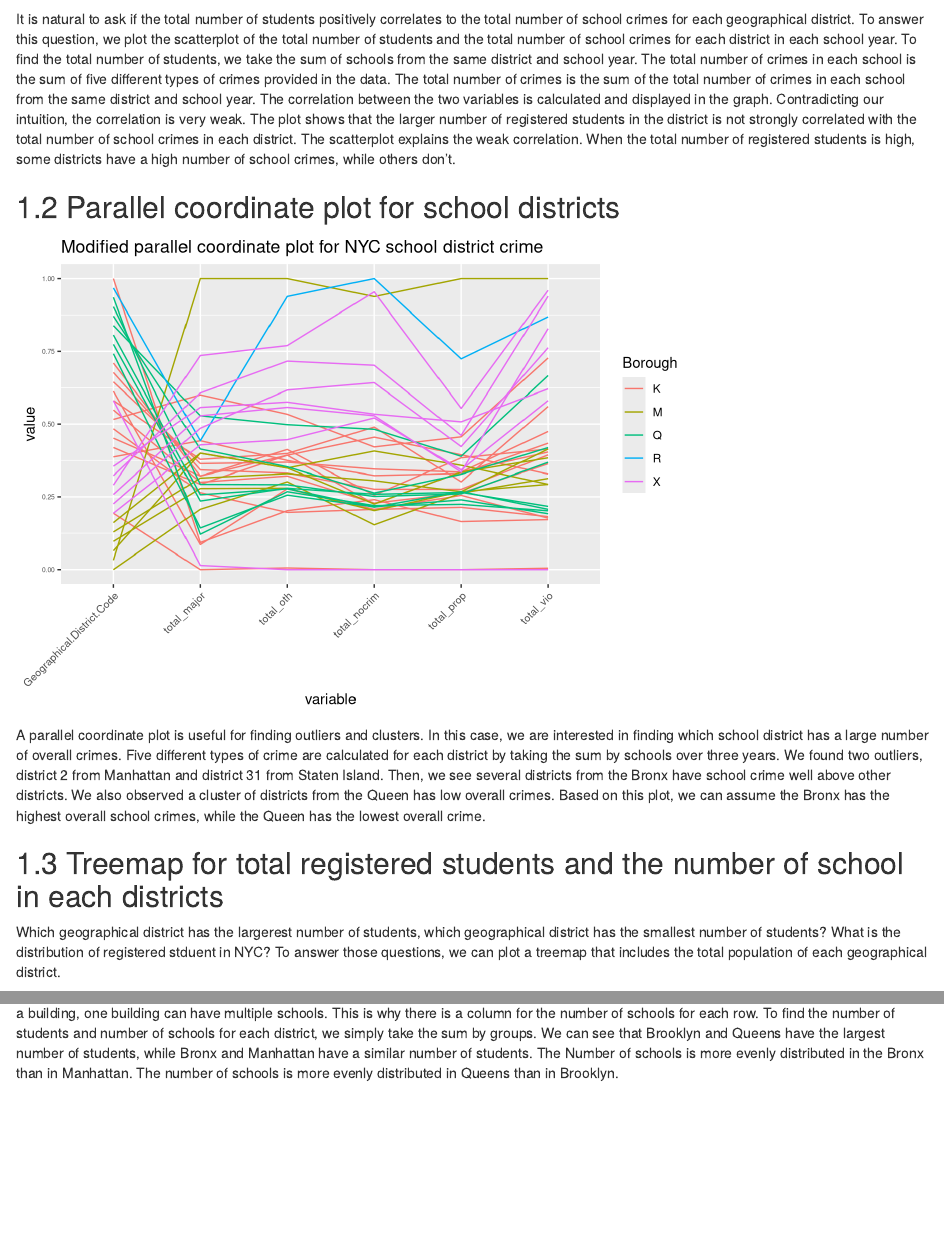
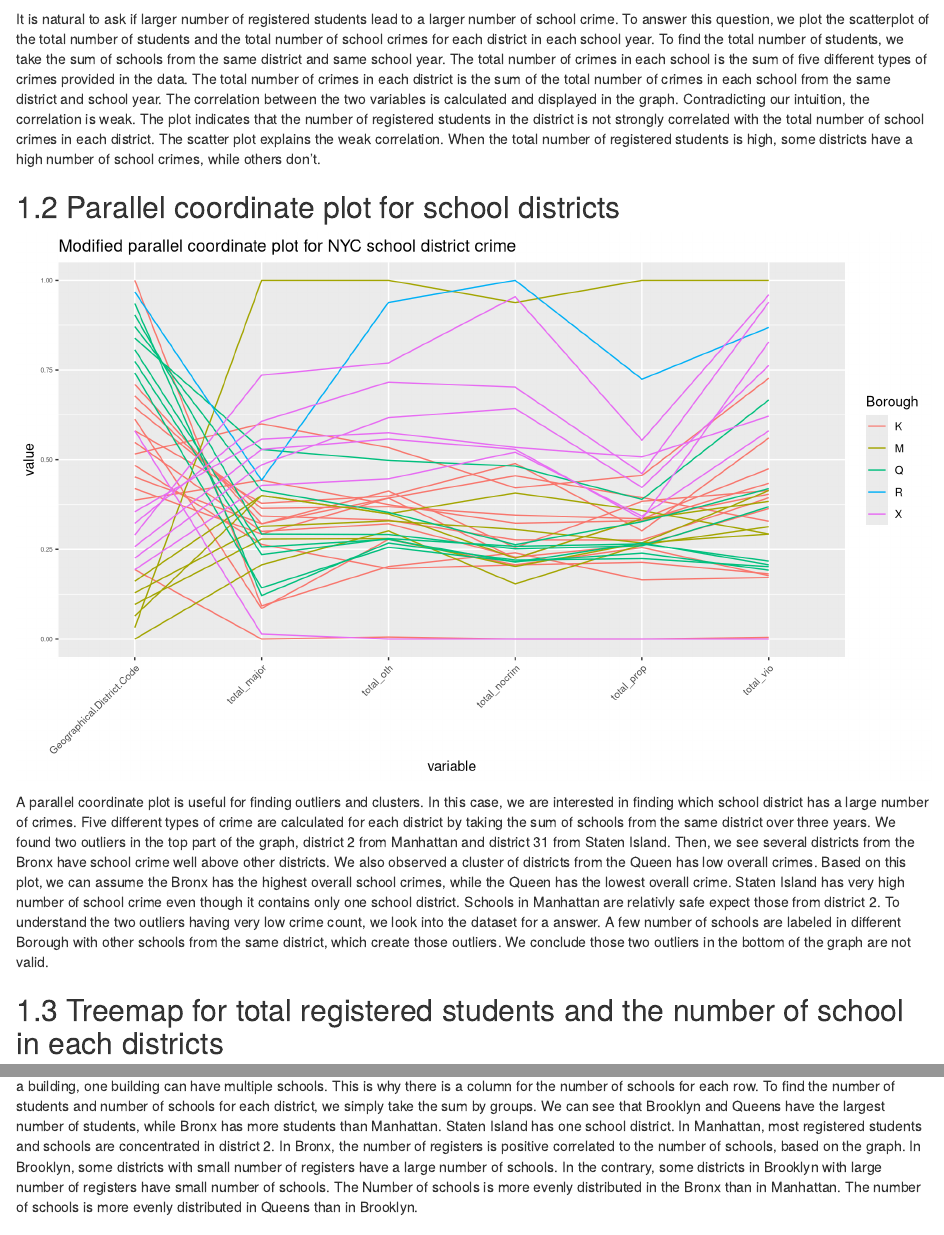
Before and after one commit to xmh3698/NYCSchoolSafety, an R Markdown document (results.Rmd): the page in a window 1100 px wide, from 600 px down, and a second part further down, joined at a grey line. Rendered offline with R 4.5, knitr and Pandoc, with nearby package versions; drawn as R Markdown's standard HTML page in place of the format the file asks for; some code elsewhere in the file could not run offline.

Commit message:
polish plots and interpretation

````diff
--- a/results.Rmd
+++ b/results.Rmd
@@ -38,26 +38,25 @@ scatterplot(crime ~ total_register, data=register_crime, main = title_1, col = "
 
 ```
 
-It is natural to ask if the total number of students positively correlates to the total number of school crimes for each geographical district. To answer this question, we plot the scatterplot of the total number of students and the total number of school crimes for each district in each school year. To find the total number of students, we take the sum of schools from the same district and school year. The total number of crimes in each school is the sum of five different types of crimes provided in the data. The total number of crimes is the sum of the total number of crimes in each school from the same district and school year.
-The correlation between the two variables is calculated and displayed in the graph. Contradicting our intuition, the correlation is very weak. The plot shows that the larger number of registered students in the district is not strongly correlated with the total number of school crimes in each district. The scatterplot explains the weak correlation. When the total number of registered students is high, some districts have a high number of school crimes, while others don’t.
+It is natural to ask if larger number of registered students lead to a larger number of school crime. To answer this question, we plot the scatterplot of the total number of students and the total number of school crimes for each district in each school year. To find the total number of students, we take the sum of schools from the same district and same school year. The total number of crimes in each school is the sum of five different types of crimes provided in the data. The total number of crimes in each district is the sum of the total number of crimes in each school from the same district and school year.
+The correlation between the two variables is calculated and displayed in the graph. Contradicting our intuition, the correlation is weak. The plot indicates that the number of registered students in the district is not strongly correlated with the total number of school crimes in each district. The scatter plot explains the weak correlation. When the total number of registered students is high, some districts have a high number of school crimes, while others don’t.
 
 ## Parallel coordinate plot for school districts
 
-```{r}
+```{r, fig.height=6, fig.width=10}
 district_crime <- school_clean %>%
   select(Borough, Geographical.District.Code, Major.N, Oth.N, NoCrim.N, Prop.N, Vio.N) %>%
   group_by(Borough, Geographical.District.Code) %>%
   summarise(total_major = sum(Major.N), total_oth = sum(Oth.N), total_nocrim = sum(NoCrim.N), total_prop = sum(Prop.N), total_vio = sum(Vio.N))
 
 #Let's first see how school_crime looks like by district
-ggparcoord(district_crime, columns=2:7, groupColumn=1, alpha=1, scale='uniminmax',
+ggparcoord(district_crime, columns=2:7, groupColumn=1, scale='uniminmax',
            title = "Modified parallel coordinate plot for NYC school district crime") +
   theme(axis.text.x  = element_text(angle=45, vjust=1, hjust=1, size=8), axis.text.y = element_text(size=5))
 ```
 
-A parallel coordinate plot is useful for finding outliers and clusters. In this case, we are interested in finding which school district has a large number of overall crimes. Five different types of crime are calculated for each district by taking the sum by schools over three years.
-We found two outliers, district 2 from Manhattan and district 31 from Staten Island. Then, we see several districts from the Bronx have school crime well above other districts. We also observed a cluster of districts from the Queen has low overall crimes. Based on this plot, we can assume the Bronx has the highest overall school crimes, while the Queen has the lowest overall crime.
+A parallel coordinate plot is useful for finding outliers and clusters. In this case, we are interested in finding which school district has a large number of crimes. Five different types of crime are calculated for each district by taking the sum of schools from the same district over three years.
+We found two outliers in the top part of the graph, district 2 from Manhattan and district 31 from Staten Island. Then, we see several districts from the Bronx have school crime well above other districts. We also observed a cluster of districts from the Queen has low overall crimes. Based on this plot, we can assume the Bronx has the highest overall school crimes, while the Queen has the lowest overall crime. Staten Island has very high number of school crime even though it contains only one school district. Schools in Manhattan are relativly safe expect those from district 2. To understand the two outliers having very low crime count, we look into the dataset for a answer. A few number of schools are labeled in different Borough with other schools from the same district, which create those outliers. We conclude those two outliers in the bottom of the graph are not valid.
 
 ## Treemap for total registered students and the number of school in each districts
-Which geographical district has the largerest number of students, which geographical district has the smallest number of students? What is the distribution of registered stduent in NYC? To answer those questions, we can plot a treemap that includes the total population of each geographical district.
 
@@ -83,7 +82,7 @@ treemap(district_population,
 ```
 
 What is the distribution of schools and students over all districts and boroughs? We used a treemap to ask this question. Each row in our dataset is a building, one building can have multiple schools. This is why there is a column for the number of schools for each row. To find the number of students and number of schools for each district, we simply take the sum by groups.
-We can see that Brooklyn and Queens have the largest number of students, while Bronx and Manhattan have a similar number of students. The Number of schools is more evenly distributed in the Bronx than in Manhattan. The number of schools is more evenly distributed in Queens than in Brooklyn.
+We can see that Brooklyn and Queens have the largest number of students, while Bronx has more students than Manhattan. Staten Island has one school district. In Manhattan, most registered students and schools are concentrated in district 2. In Bronx, the number of registers is positive correlated to the number of schools, based on the graph. In Brooklyn, some districts with small number of registers have a large number of schools. In the contrary, some districts in Brooklyn with large number of registers have small number of schools. The Number of schools is more evenly distributed in the Bronx than in Manhattan. The number of schools is more evenly distributed in Queens than in Brooklyn.
 
 ## Time Series of total crime in New York City
 ```{r}
````
Also changed, not shown: interactive.Rmd (+2 -2 lines), docs/search_index.json, results.Rmd (10 more changed lines), 6 other files.
